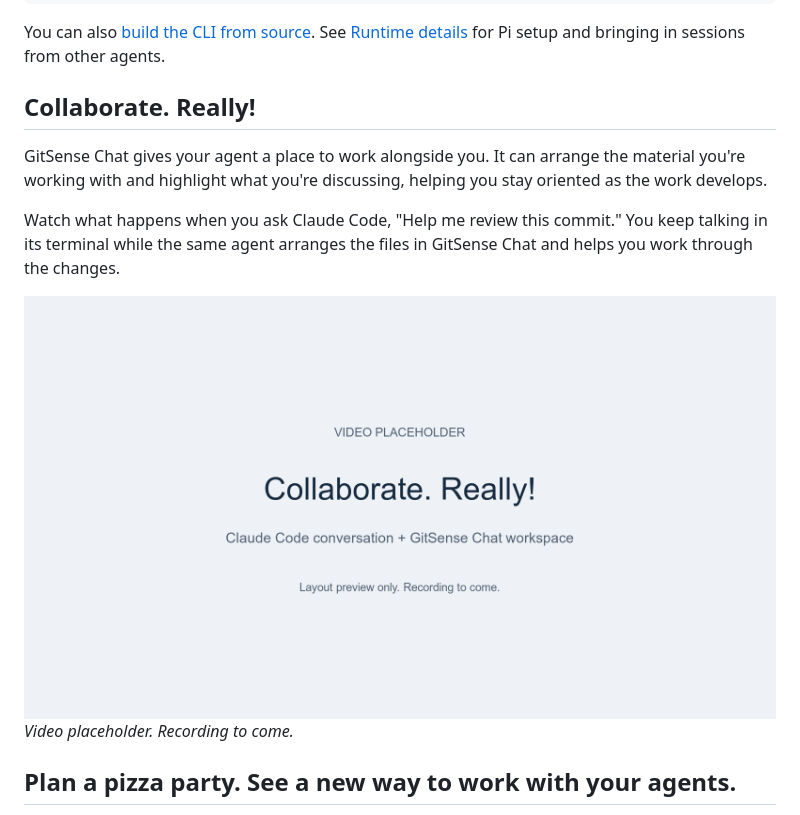
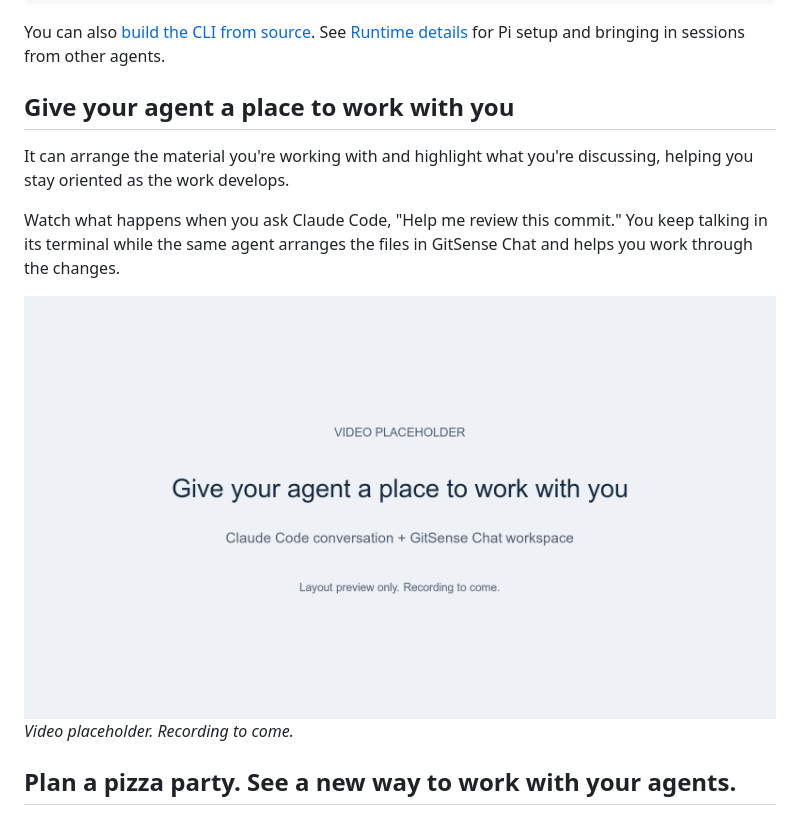
Before and after one commit to gitsense/chat, a Markdown page: README-v2.md, the part around the change. Drawn GitHub-style; pictures changed too: assets/readme-v2/collaborate-placeholder.png.

```diff
--- a/README-v2.md
+++ b/README-v2.md
@@ -30,9 +30,9 @@ Install and configure GitSense Chat for me. Start by running `gsc docs help`.
 
 You can also [build the CLI from source](https://github.com/gitsense/gsc-cli). See [Runtime details](README-previous.md#runtime-details) for Pi setup and bringing in sessions from other agents.
 
-## Collaborate. Really!
+## Give your agent a place to work with you
 
-GitSense Chat gives your agent a place to work alongside you. It can arrange the material you're working with and highlight what you're discussing, helping you stay oriented as the work develops.
+It can arrange the material you're working with and highlight what you're discussing, helping you stay oriented as the work develops.
 
 Watch what happens when you ask Claude Code, "Help me review this commit." You keep talking in its terminal while the same agent arranges the files in GitSense Chat and helps you work through the changes.
 
```
Also changed, not shown: README.md (+2 -2 lines).
